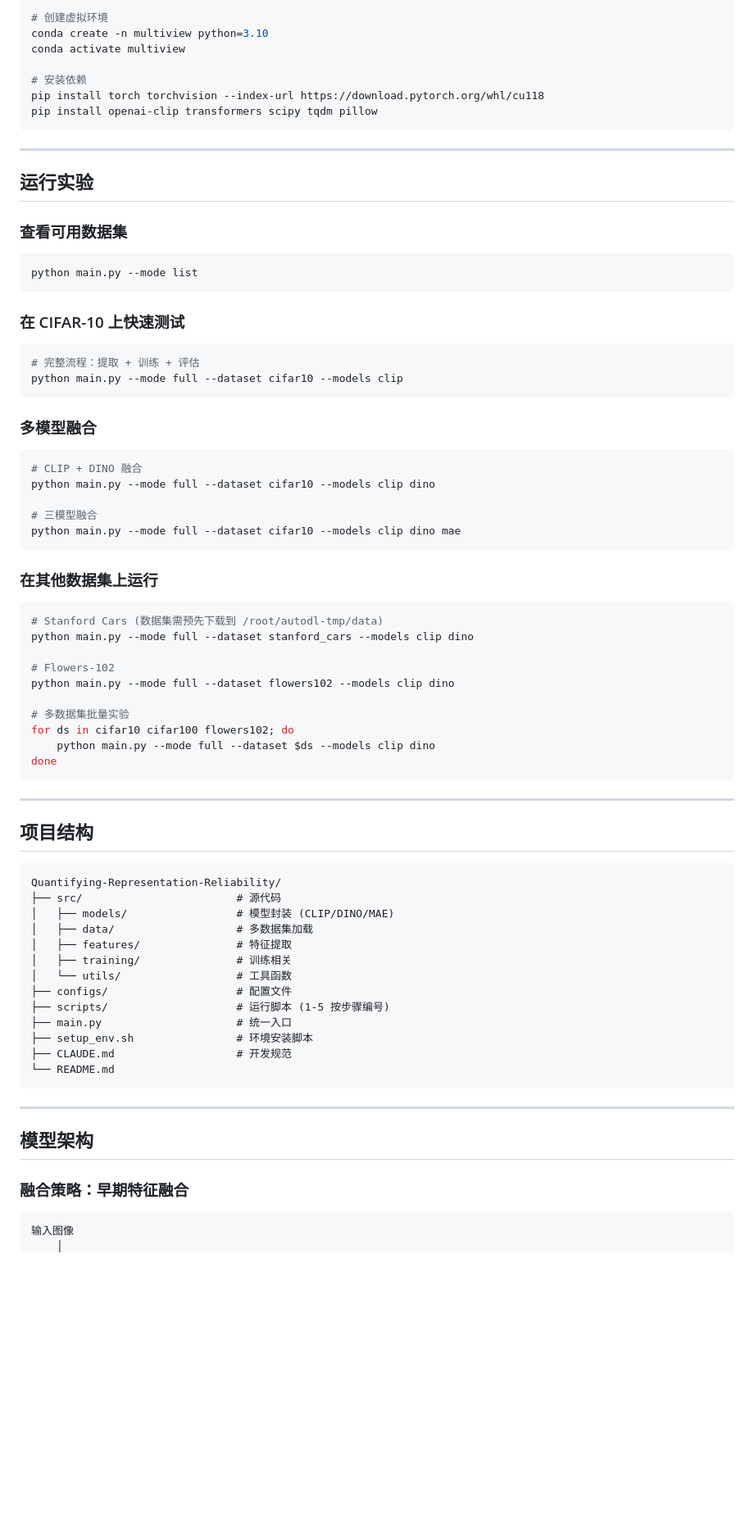
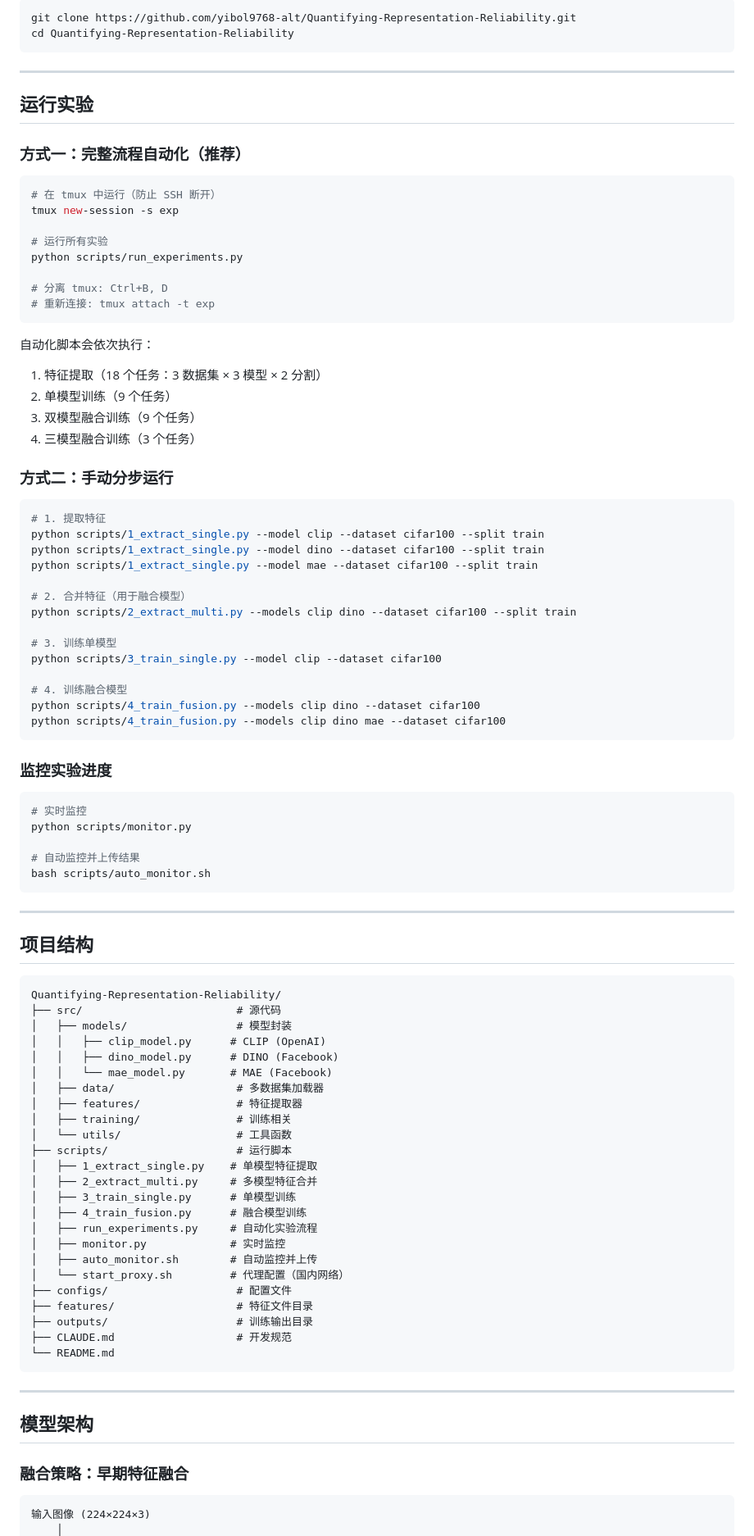
Before and after one commit to yibol9768-alt/Quantifying-Representation-Reliability, a Markdown page: README.md, the part around one of its changes. Shown at 82% size. GitHub-like rendering; blank space fills up the shorter version.

````diff
--- a/README.md
+++ b/README.md
@@ -64,54 +76,59 @@ python main.py --mode list
 
 ```bash
-# 创建虚拟环境
-conda create -n multiview python=3.10
-conda activate multiview
-
-# 安装依赖
-pip install torch torchvision --index-url https://download.pytorch.org/whl/cu118
-pip install openai-clip transformers scipy tqdm pillow
+git clone https://github.com/yibol9768-alt/Quantifying-Representation-Reliability.git
+cd Quantifying-Representation-Reliability
 ```
 
 ---
 
 ## 运行实验
 
-### 查看可用数据集
+### 方式一：完整流程自动化（推荐）
 
 ```bash
-python main.py --mode list
+# 在 tmux 中运行（防止 SSH 断开）
+tmux new-session -s exp
+
+# 运行所有实验
+python scripts/run_experiments.py
+
+# 分离 tmux: Ctrl+B, D
+# 重新连接: tmux attach -t exp
 ```
 
-### 在 CIFAR-10 上快速测试
+自动化脚本会依次执行：
+1. 特征提取（18 个任务：3 数据集 × 3 模型 × 2 分割）
+2. 单模型训练（9 个任务）
+3. 双模型融合训练（9 个任务）
+4. 三模型融合训练（3 个任务）
+
+### 方式二：手动分步运行
 
 ```bash
-# 完整流程：提取 + 训练 + 评估
-python main.py --mode full --dataset cifar10 --models clip
+# 1. 提取特征
+python scripts/1_extract_single.py --model clip --dataset cifar100 --split train
+python scripts/1_extract_single.py --model dino --dataset cifar100 --split train
+python scripts/1_extract_single.py --model mae --dataset cifar100 --split train
+
+# 2. 合并特征（用于融合模型）
+python scripts/2_extract_multi.py --models clip dino --dataset cifar100 --split train
+
+# 3. 训练单模型
+python scripts/3_train_single.py --model clip --dataset cifar100
+
+# 4. 训练融合模型
+python scripts/4_train_fusion.py --models clip dino --dataset cifar100
+python scripts/4_train_fusion.py --models clip dino mae --dataset cifar100
 ```
 
-### 多模型融合
+### 监控实验进度
 
 ```bash
-# CLIP + DINO 融合
-python main.py --mode full --dataset cifar10 --models clip dino
+# 实时监控
+python scripts/monitor.py
 
-# 三模型融合
-python main.py --mode full --dataset cifar10 --models clip dino mae
-```
-
-### 在其他数据集上运行
-
-```bash
-# Stanford Cars (数据集需预先下载到 /root/autodl-tmp/data)
-python main.py --mode full --dataset stanford_cars --models clip dino
-
-# Flowers-102
-python main.py --mode full --dataset flowers102 --models clip dino
-
-# 多数据集批量实验
-for ds in cifar10 cifar100 flowers102; do
-    python main.py --mode full --dataset $ds --models clip dino
-done
+# 自动监控并上传结果
+bash scripts/auto_monitor.sh
 ```
 
 ---
@@ -121,15 +138,26 @@ done
 ```
 Quantifying-Representation-Reliability/
 ├── src/                        # 源代码
-│   ├── models/                 # 模型封装 (CLIP/DINO/MAE)
-│   ├── data/                   # 多数据集加载
-│   ├── features/               # 特征提取
+│   ├── models/                 # 模型封装
+│   │   ├── clip_model.py      # CLIP (OpenAI)
+│   │   ├── dino_model.py      # DINO (Facebook)
+│   │   └── mae_model.py       # MAE (Facebook)
+│   ├── data/                   # 多数据集加载器
+│   ├── features/               # 特征提取器
 │   ├── training/               # 训练相关
 │   └── utils/                  # 工具函数
+├── scripts/                    # 运行脚本
+│   ├── 1_extract_single.py    # 单模型特征提取
+│   ├── 2_extract_multi.py     # 多模型特征合并
+│   ├── 3_train_single.py      # 单模型训练
+│   ├── 4_train_fusion.py      # 融合模型训练
+│   ├── run_experiments.py     # 自动化实验流程
+│   ├── monitor.py             # 实时监控
+│   ├── auto_monitor.sh        # 自动监控并上传
+│   └── start_proxy.sh         # 代理配置（国内网络）
 ├── configs/                    # 配置文件
-├── scripts/                    # 运行脚本 (1-5 按步骤编号)
-├── main.py                     # 统一入口
-├── setup_env.sh                # 环境安装脚本
+├── features/                   # 特征文件目录
+├── outputs/                    # 训练输出目录
 ├── CLAUDE.md                   # 开发规范
 └── README.md
 ```
@@ -141,5 +169,5 @@ Quantifying-Representation-Reliability/
 ### 融合策略：早期特征融合
 
 ```
-输入图像
+输入图像 (224×224×3)
     │
````
Also changed, not shown: other parts of README.md (+127 -78 lines).
